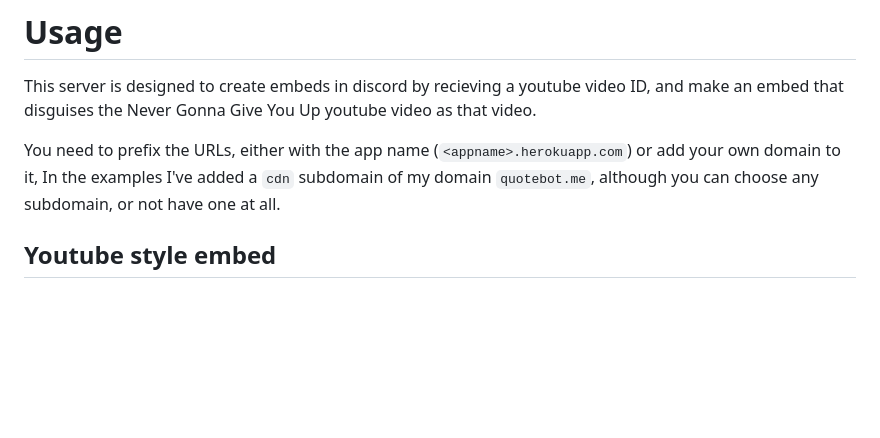
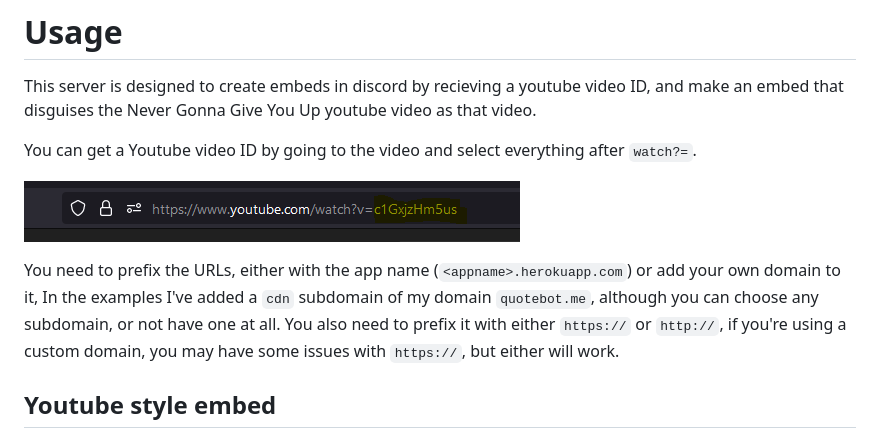
Before and after one commit to comhad/joke-embeds, a Markdown page: README.md, the part around the change. Rendered like a GitHub page; pictures changed too: media/youtube_id.PNG (added); blank space fills up the shorter version.

Commit message:
made readme clearer

```diff
--- a/README.md
+++ b/README.md
@@ -4,7 +4,11 @@ A flask server no one asked for to makes embeds for discord to rickroll people a
 # Usage
 This server is designed to create embeds in discord by recieving a youtube video ID, and make an embed that disguises the Never Gonna Give You Up youtube video as that video.
 
-You need to prefix the URLs, either with the app name (`<appname>.herokuapp.com`) or add your own domain to it, In the examples I've added a `cdn` subdomain of my domain `quotebot.me`, although you can choose any subdomain, or not have one at all.
+You can get a Youtube video ID by going to the video and select everything after `watch?=`.
+
+![A youtube video ID being highlighted](https://github.com/comhad/joke-embeds/blob/main/media/youtube_id.PNG?raw=true)
+
+You need to prefix the URLs, either with the app name (`<appname>.herokuapp.com`) or add your own domain to it, In the examples I've added a `cdn` subdomain of my domain `quotebot.me`, although you can choose any subdomain, or not have one at all. You also need to prefix it with either `https://` or `http://`, if you're using a custom domain, you may have some issues with `https://`, but either will work.
 
 ## Youtube style embed
 To make a Youtube style embed, do `/yt?video=` followed by your Youtube video ID, and post it to discord, this will create a video embed that looks similar to Youtube's embeds.
```
